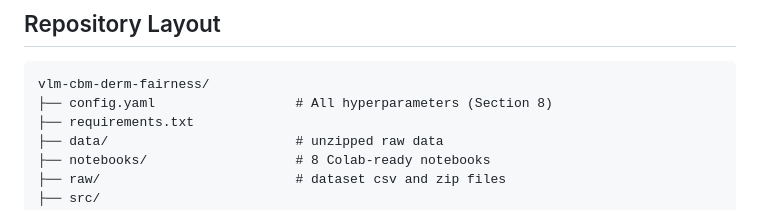
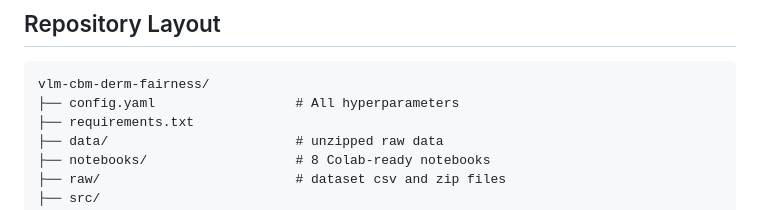
Before and after one commit to deepesh002/vlm-cbm-derm-fairness, a Markdown page: README.md, the part around the change. Drawn GitHub-style.

Commit message:
Fix formatting in README repository layout section

````diff
--- a/README.md
+++ b/README.md
@@ -73,7 +73,7 @@ Then execute the notebooks in order:
 
 ```
 vlm-cbm-derm-fairness/
-├── config.yaml                  # All hyperparameters (Section 8)
+├── config.yaml                  # All hyperparameters
 ├── requirements.txt
 ├── data/                        # unzipped raw data
 ├── notebooks/                   # 8 Colab-ready notebooks
````
